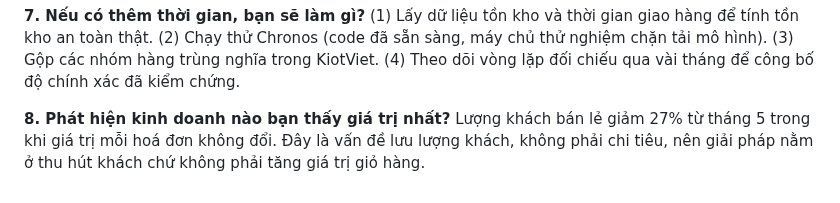
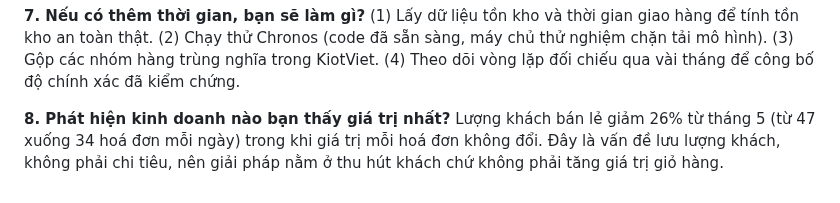
Before and after one commit to tnhvg/Hasu-Tech, a Markdown page: docs/kich_ban_thuyet_trinh.md, the part around the change. GitHub-like rendering.

```diff
--- a/docs/kich_ban_thuyet_trinh.md
+++ b/docs/kich_ban_thuyet_trinh.md
@@ -46,5 +46,5 @@ sàng, máy chủ thử nghiệm chặn tải mô hình). (3) Gộp các nhóm h
 lặp đối chiếu qua vài tháng để công bố độ chính xác đã kiểm chứng.
 
 **8. Phát hiện kinh doanh nào bạn thấy giá trị nhất?**
-Lượng khách bán lẻ giảm 27% từ tháng 5 trong khi giá trị mỗi hoá đơn không đổi. Đây là vấn đề lưu lượng khách,
+Lượng khách bán lẻ giảm 26% từ tháng 5 (từ 47 xuống 34 hoá đơn mỗi ngày) trong khi giá trị mỗi hoá đơn không đổi. Đây là vấn đề lưu lượng khách,
 không phải chi tiêu, nên giải pháp nằm ở thu hút khách chứ không phải tăng giá trị giỏ hàng.
```
Also changed, not shown: README.md (+1 -1 lines), docs/business_analysis.md (+22 -22 lines), docs/figures/04_ma_tran_bien_loi_nhuan.png, docs/figures/05_tet.png, docs/screenshots/01_tong_quan.png, 13 other files.
